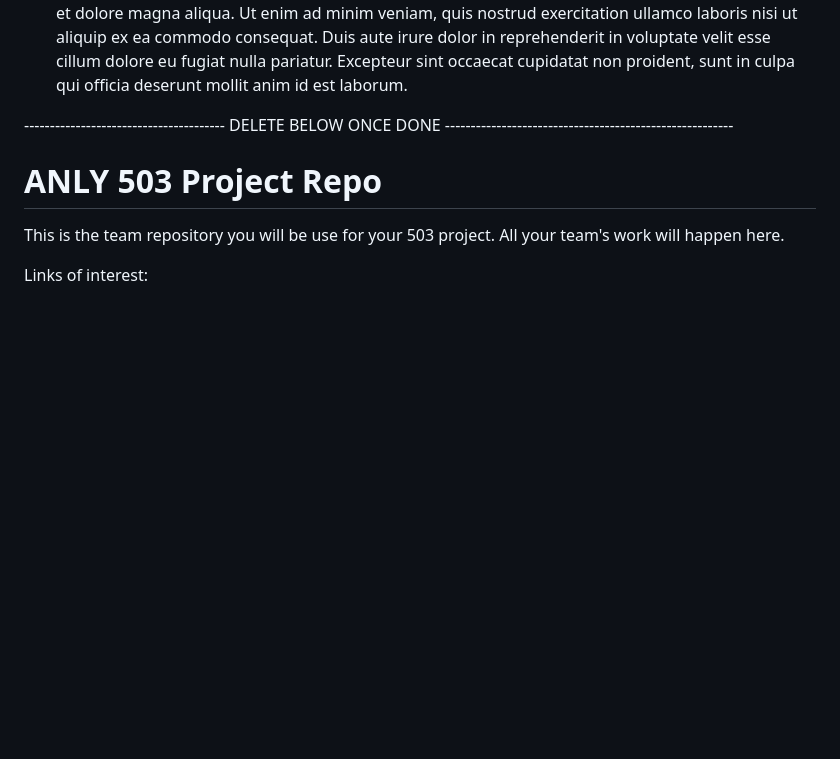
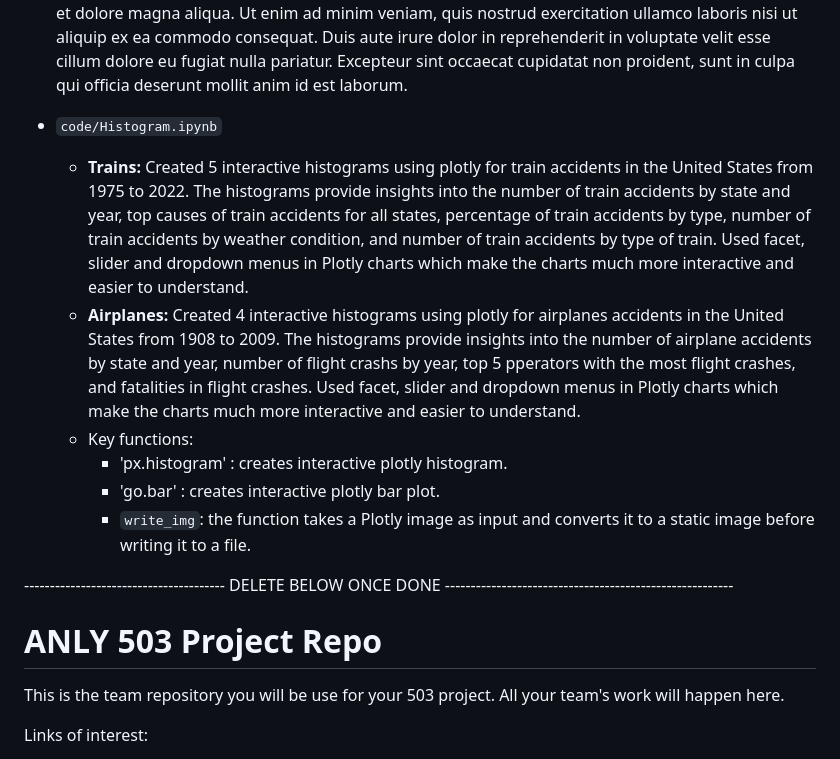
Before and after one commit to Sangeetha-238/Accident_Analysis, a Markdown page: README.md, the part around the change. Rendered like a GitHub page; blank space fills up the shorter version.

```diff
--- a/README.md
+++ b/README.md
@@ -72,6 +72,13 @@ In both cases, we were interested in understanding the following:
     * `create_folium_map`: creates folium maps. Appropriately handles labels and aesthetic encodings based on dataset
 * Lorem ipsum dolor sit amet, consectetur adipiscing elit, sed do eiusmod tempor incididunt ut labore et dolore magna aliqua. Ut enim ad minim veniam, quis nostrud exercitation ullamco laboris nisi ut aliquip ex ea commodo consequat. Duis aute irure dolor in reprehenderit in voluptate velit esse cillum dolore eu fugiat nulla pariatur. Excepteur sint occaecat cupidatat non proident, sunt in culpa qui officia deserunt mollit anim id est laborum.
 
+* `code/Histogram.ipynb`
+  * **Trains:** Created 5 interactive histograms using plotly for train accidents in the United States from 1975 to 2022. The histograms provide insights into the number of train accidents by state and year, top causes of train accidents for all states, percentage of train accidents by type, number of train accidents by weather condition, and number of train accidents by type of train. Used facet, slider and dropdown menus in Plotly charts which make the charts much more interactive and easier to understand.
+  * **Airplanes:** Created 4 interactive histograms using plotly for airplanes accidents in the United States from 1908 to 2009. The histograms provide insights into the number of airplane accidents by state and year, number of flight crashs by year, top 5 pperators with the most flight crashes, and fatalities in flight crashes. Used facet, slider and dropdown menus in Plotly charts which make the charts much more interactive and easier to understand.
+  * Key functions:
+    * 'px.histogram' : creates interactive plotly histogram.
+    * 'go.bar' : creates interactive plotly bar plot.
+    * `write_img`: the function takes a Plotly image as input and converts it to a static image before writing it to a file.
 
 --------------------------------------- DELETE BELOW ONCE DONE --------------------------------------------------------
 # ANLY 503 Project Repo
```
